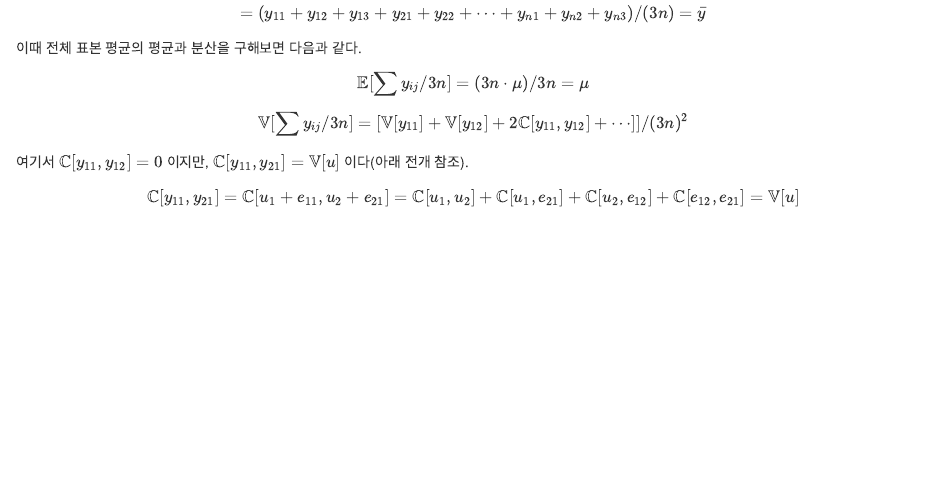
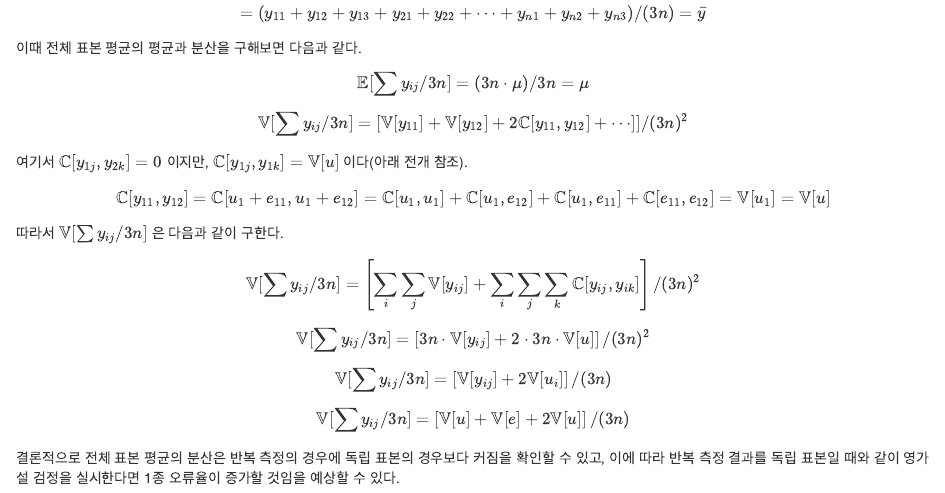
Before and after one commit to kwhkim/duksung2020fall, an R Markdown document (mixed_effects_variance.Rmd): the page in a window 1100 px wide, from 1050 px down. Rendered offline with R 4.5, knitr and Pandoc, with nearby package versions.

Commit message:
mixed_effects_model 소개 수정

```diff
--- a/mixed_effects_variance.Rmd
+++ b/mixed_effects_variance.Rmd
@@ -59,6 +59,17 @@ $$\mathbb{E} [\sum{y_{ij}}/3n] = (3n \cdot \mu) / 3n = \mu$$
 $$\mathbb{V} [\sum{y_{ij}}/3n] = [\mathbb{V}[y_{11}]+\mathbb{V}[y_{12}] +  2\mathbb{C}[y_{11}, y_{12}] + \cdots]
 ]/{(3n)^2}$$
 
-여기서 $\mathbb{C}[y_{11}, y_{12}] = 0$ 이지만, $\mathbb{C}[y_{11}, y_{21}] = \mathbb{V}[u]$ 이다(아래 전개 참조).
+여기서 $\mathbb{C}[y_{1j}, y_{2k}] = 0$ 이지만, $\mathbb{C}[y_{1j}, y_{1k}] = \mathbb{V}[u]$ 이다(아래 전개 참조).
 
-$$\mathbb{C}[y_{11}, y_{21}] = \mathbb{C}[u_1 + e_{11} , u_2 + e_{21}] = \mathbb{C}[u_1, u_2] + \mathbb{C}[u_1, e_{21}] + \mathbb{C}[u_2, e_{12}] + \mathbb{C}[e_{12}, e_{21}] = \mathbb{V}[u]$$
+$$\mathbb{C}[y_{11}, y_{12}] = \mathbb{C}[u_1 + e_{11} , u_1 + e_{12}] = \mathbb{C}[u_1, u_1] + \mathbb{C}[u_1, e_{12}] + \mathbb{C}[u_1, e_{11}] + \mathbb{C}[e_{11}, e_{12}] = \mathbb{V}[u_1] = \mathbb{V}[u]$$
+
+따라서 $\mathbb{V} [\sum{y_{ij}}/3n]$ 은 다음과 같이 구한다.
+
+$$\mathbb{V} [\sum{y_{ij}}/3n] = \left[\sum_{i}\sum_{j}\mathbb{V}[y_{ij}]+\sum_{i}\sum_{j}\sum_{k}\mathbb{C}[y_{ij}, y_{ik}] \right]/{(3n)^2}$$
+
+$$\mathbb{V} [\sum{y_{ij}}/3n] =\left[ 3n \cdot\mathbb{V}[y_{ij}]+2\cdot3n\cdot\mathbb{V}[u]  \right]/{(3n)^2}$$
+$$\mathbb{V} [\sum{y_{ij}}/3n] =\left[\mathbb{V}[y_{ij}]+2\mathbb{V}[u_i]  \right]/(3n)$$
+
+$$\mathbb{V} [\sum{y_{ij}}/3n] =\left[\mathbb{V}[u]+\mathbb{V}[e]+2\mathbb{V}[u] \right]/(3n)$$
+
+결론적으로 전체 표본 평균의 분산은 반복 측정의 경우에 독립 표본의 경우보다 커짐을 확인할 수 있고, 이에 따라 반복 측정 결과를 독립 표본일 때와 같이 영가설 검정을 실시한다면 1종 오류율이 증가할 것임을 예상할 수 있다.
```
